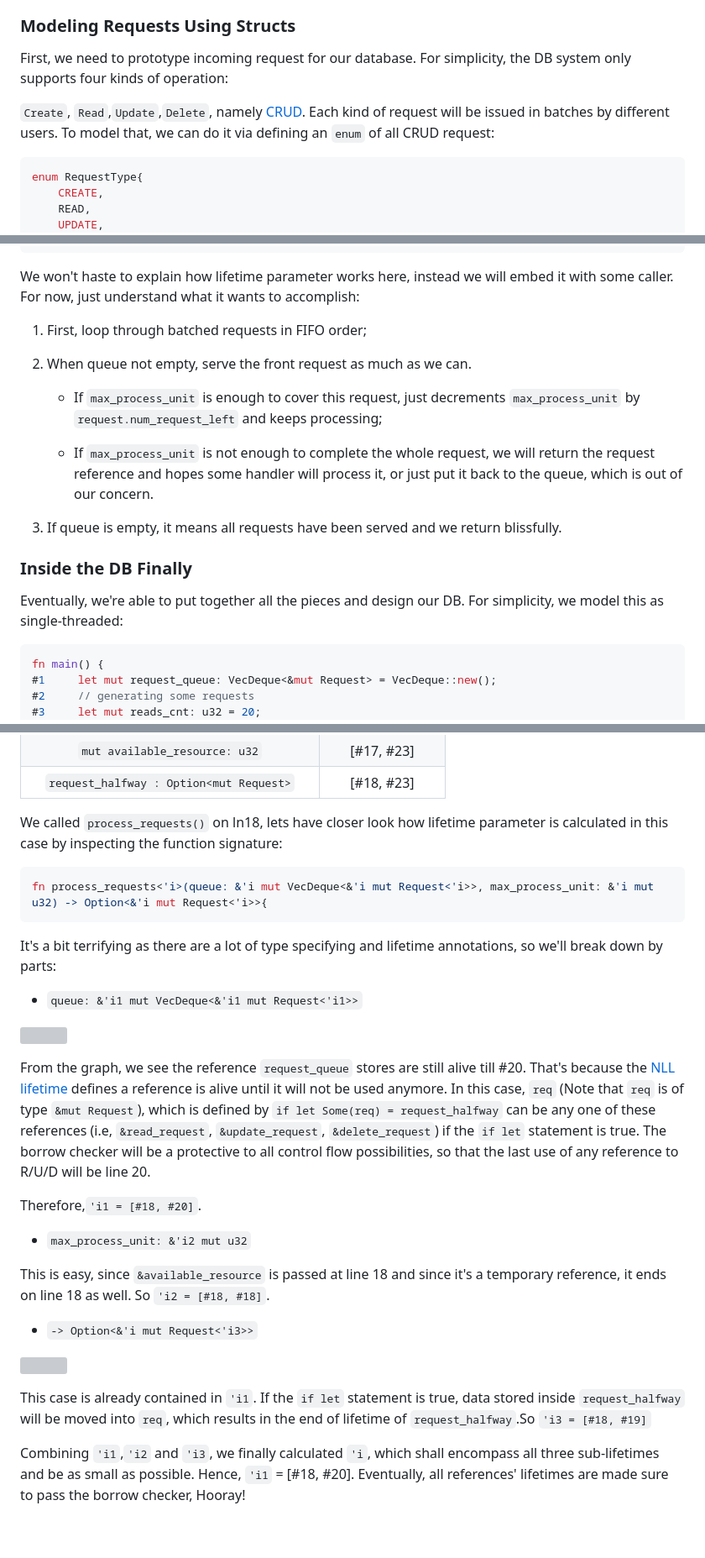
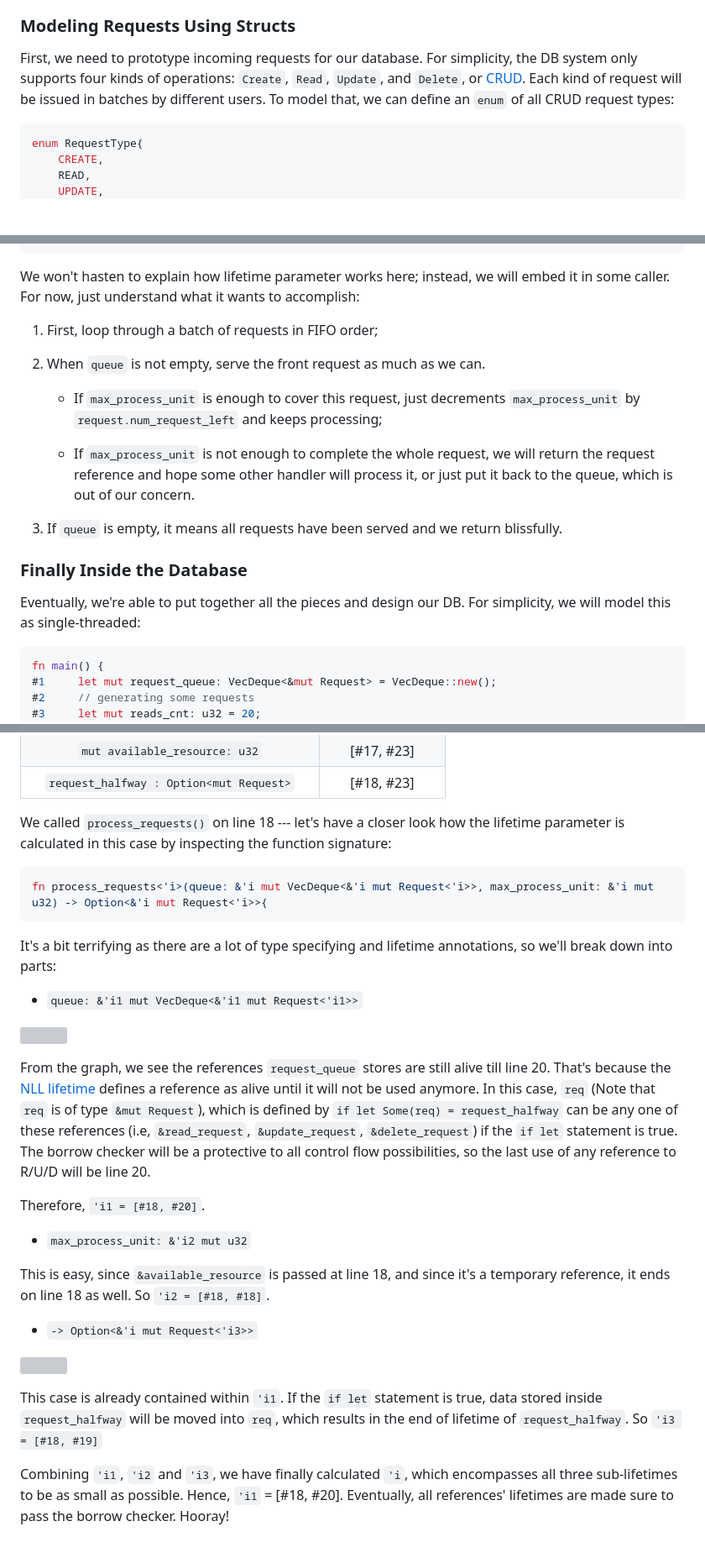
Before and after one commit to Alaric617R/Rust-Blog, a Markdown page: lifetimeComplex6-4.md, 3 parts joined by grey strips. Shown at 84% size. Drawn GitHub-style; blank space fills up the shorter version; grey boxes are pictures that could not be loaded.

````diff
--- a/lifetimeComplex6-4.md
+++ b/lifetimeComplex6-4.md
@@ -109,9 +109,7 @@ Previous examples have equipped you with the basic methodology into reasoning ge
 
 ### Modeling Requests Using Structs
 
-First, we need to prototype incoming request for our database. For simplicity, the DB system only supports four kinds of operation:
-
-`Create`, `Read`,`Update`,`Delete`, namely [CRUD](https://en.wikipedia.org/wiki/Create,_read,_update_and_delete). Each kind of request will be issued in batches by different users. To model that, we can do it via defining an `enum` of all CRUD request:
+First, we need to prototype incoming requests for our database. For simplicity, the DB system only supports four kinds of operations: `Create`, `Read`, `Update`, and `Delete`, or [CRUD](https://en.wikipedia.org/wiki/Create,_read,_update_and_delete). Each kind of request will be issued in batches by different users. To model that, we can define an `enum` of all CRUD request types:
 
 ```rust
 enum RequestType{
@@ -265,21 +263,21 @@ fn process_requests<'i>(queue: &'i mut VecDeque<&'i mut Request<'i>>, max_proces
 }
 ```
 
-We won't haste to explain how lifetime parameter works here, instead we will embed it with some caller. For now, just understand what it wants to accomplish:
+We won't hasten to explain how lifetime parameter works here; instead, we will embed it in some caller. For now, just understand what it wants to accomplish:
 
-1. First, loop through batched requests in FIFO order;
+1. First, loop through a batch of requests in FIFO order;
 
-2. When queue not empty, serve the front request as much as we can.
+2. When `queue` is not empty, serve the front request as much as we can.
 
    + If `max_process_unit` is enough to cover this request, just decrements `max_process_unit` by `request.num_request_left` and keeps processing;
 
-   + If `max_process_unit` is not enough to complete the whole request, we will return the request reference and hopes some handler will process it, or just put it back to the queue, which is out of our concern.
+   + If `max_process_unit` is not enough to complete the whole request, we will return the request reference and hope some other handler will process it, or just put it back to the queue, which is out of our concern.
 
-3. If queue is empty, it means all requests have been served and we return blissfully.
+3. If `queue` is empty, it means all requests have been served and we return blissfully.
 
-### Inside the DB Finally
+### Finally Inside the Database
 
-Eventually, we're able to put together all the pieces and design our DB. For simplicity, we model this as single-threaded:
+Eventually, we're able to put together all the pieces and design our DB. For simplicity, we will model this as single-threaded:
 
 ```rust
 fn main() {
@@ -328,32 +326,32 @@ By previous section, it's easy to verify lifetime via function signature of `Req
 | `mut available_resource: u32`               | [#17, #23]       |
 | `request_halfway : Option<mut Request>`     | [#18, #23]       |
 
-We called `process_requests()` on ln18, lets have closer look how lifetime parameter is calculated in this case by inspecting the function signature:
+We called `process_requests()` on line 18 --- let's have a closer look how the lifetime parameter is calculated in this case by inspecting the function signature:
 
 ```rust
 fn process_requests<'i>(queue: &'i mut VecDeque<&'i mut Request<'i>>, max_process_unit: &'i mut u32) -> Option<&'i mut Request<'i>>{
 ```
 
-It's a bit terrifying as there are a lot of type specifying and lifetime annotations, so we'll break down by parts:
+It's a bit terrifying as there are a lot of type specifying and lifetime annotations, so we'll break down into parts:
 
 + `queue: &'i1 mut VecDeque<&'i1 mut Request<'i1>>`
 
 ![](/Users/alaric66/Desktop/research/RustViz/Rust-blogs/2023-06-04-17-01-18-image.png)
 
-From the graph, we see the reference `request_queue` stores are still alive till #20. That's because the [NLL lifetime](https://stackoverflow.com/questions/50251487/what-are-non-lexical-lifetimes) defines a reference is alive until it will not be used anymore. In this case, `req` (Note that `req` is of type `&mut Request`), which is defined by `if let Some(req) = request_halfway` can be any one of these references (i.e, `&read_request`, `&update_request`, `&delete_request`) if the `if let` statement is true. The borrow checker will be a protective to all control flow possibilities, so that the last use of any reference to R/U/D will be line 20.
+From the graph, we see the references `request_queue` stores are still alive till line 20. That's because the [NLL lifetime](https://stackoverflow.com/questions/50251487/what-are-non-lexical-lifetimes) defines a reference as alive until it will not be used anymore. In this case, `req` (Note that `req` is of type `&mut Request`), which is defined by `if let Some(req) = request_halfway` can be any one of these references (i.e, `&read_request`, `&update_request`, `&delete_request`) if the `if let` statement is true. The borrow checker will be a protective to all control flow possibilities, so the last use of any reference to R/U/D will be line 20.
 
-Therefore,`'i1 = [#18, #20]`.
+Therefore, `'i1 = [#18, #20]`.
 
 + `max_process_unit: &'i2 mut u32`
 
-This is easy, since `&available_resource` is passed at line 18 and since it's a temporary reference, it ends on line 18 as well. So `'i2 = [#18, #18]`.
+This is easy, since `&available_resource` is passed at line 18, and since it's a temporary reference, it ends on line 18 as well. So `'i2 = [#18, #18]`.
 
 + `-> Option<&'i mut Request<'i3>>`
 
 ![](/Users/alaric66/Desktop/research/RustViz/Rust-blogs/2023-06-04-16-49-03-image.png)
 
-This case is already contained in `'i1`. If the `if let` statement is true, data stored inside `request_halfway` will be moved into `req`, which results in the end of lifetime of `request_halfway`.So `'i3 = [#18, #19]`
+This case is already contained within `'i1`. If the `if let` statement is true, data stored inside `request_halfway` will be moved into `req`, which results in the end of lifetime of `request_halfway`. So `'i3 = [#18, #19]`
 
-Combining `'i1`,`'i2` and `'i3`, we finally calculated `'i`, which shall encompass all three sub-lifetimes and be as small as possible. Hence, `'i1` = [#18, #20]. Eventually, all references' lifetimes are made sure to pass the borrow checker, Hooray!
+Combining `'i1`, `'i2` and `'i3`, we have finally calculated `'i`, which encompasses all three sub-lifetimes to be as small as possible. Hence, `'i1` = [#18, #20]. Eventually, all references' lifetimes are made sure to pass the borrow checker. Hooray!
 
 ###
````
Also changed, not shown: other parts of lifetimeComplex6-4.md (+22 -22 lines).
